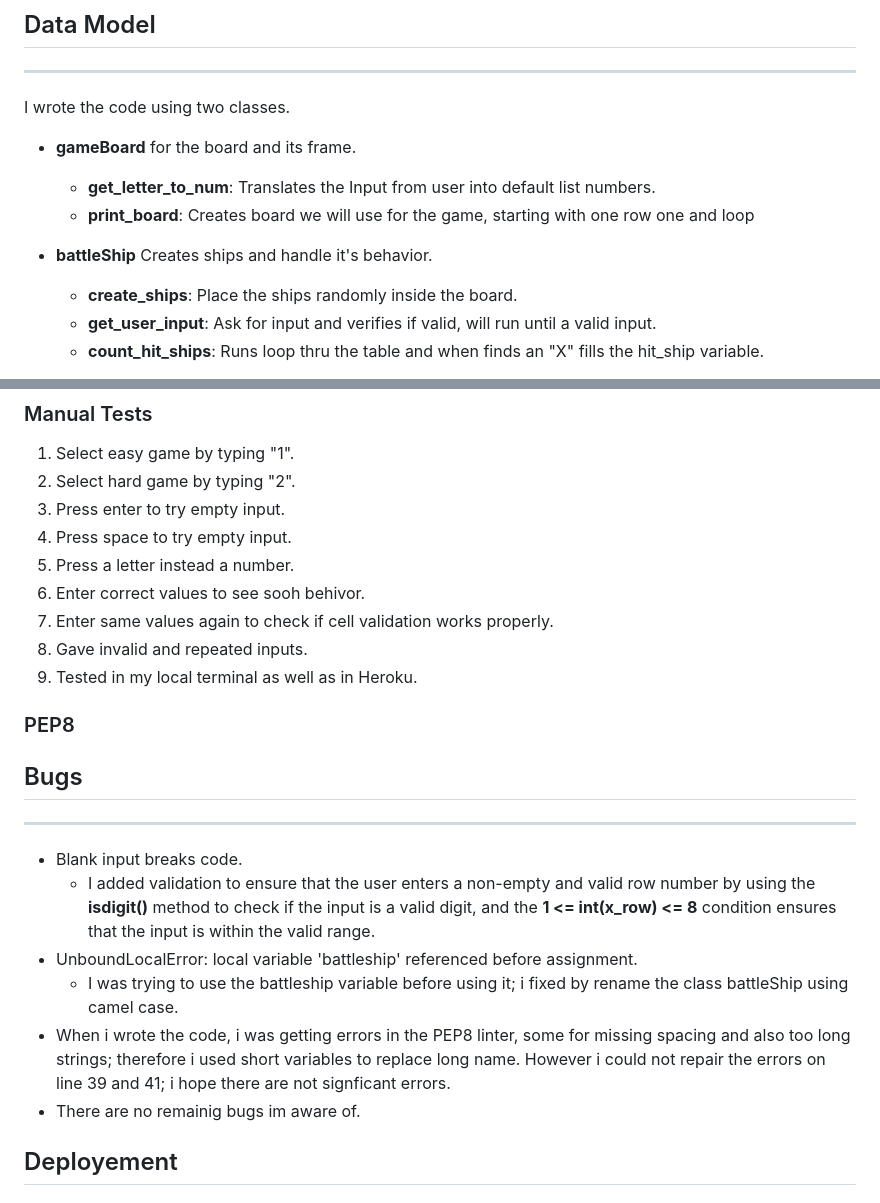
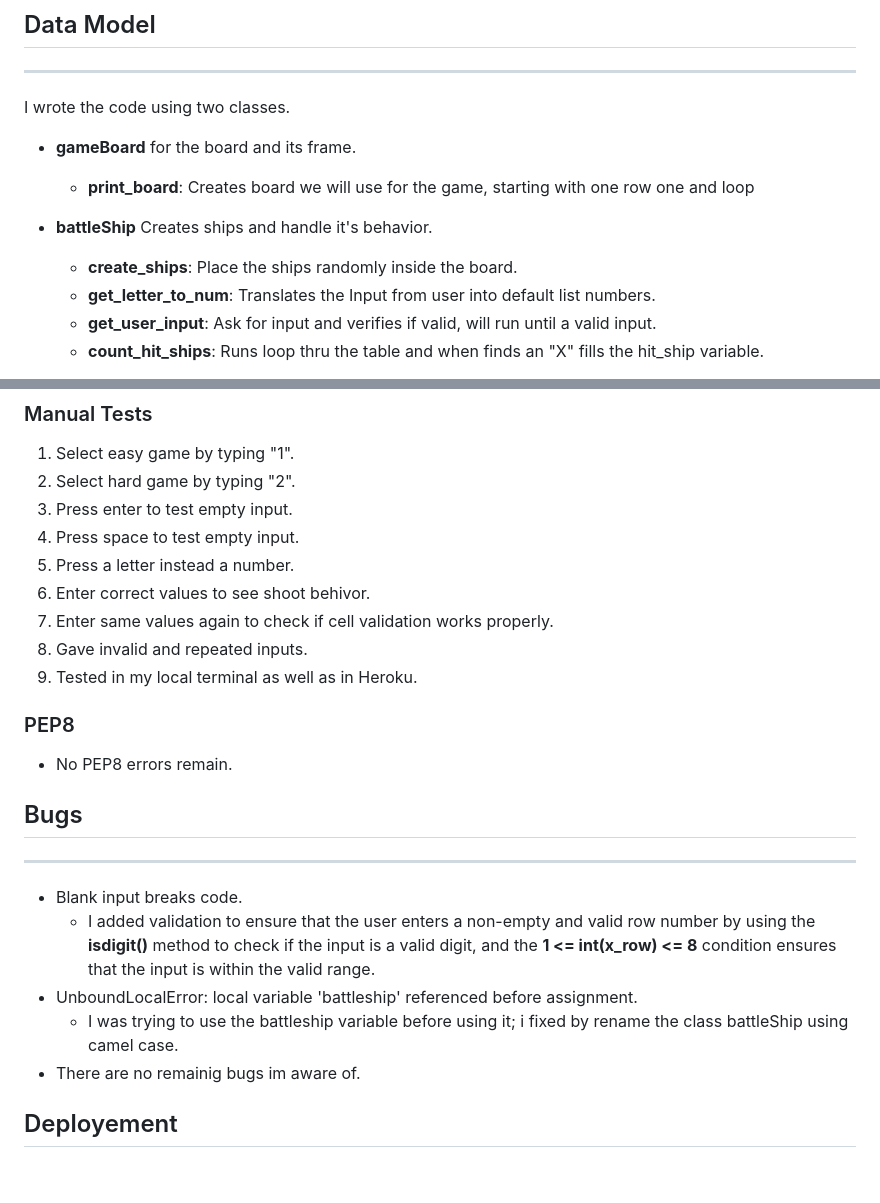
Before and after one commit to EL1909/PirateWar, a Markdown page: README.md, 2 parts joined by grey strips. Drawn GitHub-style; blank space fills up the shorter version.

Commit message:
Last ReadMe ammend, ready to submit

```diff
--- a/README.md
+++ b/README.md
@@ -74,11 +76,11 @@ This is the second version i made, after review and suggested amendments by the
 I wrote the code using two classes.
 
 - **gameBoard** for the board and its frame.
-    - **get_letter_to_num**: Translates the Input from user into default list numbers.
     - **print_board**:  Creates board we will use for the game, starting with one row one and loop
 
 - **battleShip** Creates ships and handle it's behavior.
     - **create_ships**: Place the ships randomly inside the board.
+    - **get_letter_to_num**: Translates the Input from user into default list numbers.
     - **get_user_input**: Ask for input and verifies if valid, will run until a valid input.
     - **count_hit_ships**: Runs loop thru the table and when finds an "X" fills the hit_ship variable.
 
@@ -94,17 +96,17 @@ Then sets 10 turns to begin the game, and will increment x3 everytime a ship is
 ### Manual Tests
 1. Select easy game by typing "1".
 2. Select hard game by typing "2".
-3. Press enter to try empty input.
-4. Press space to try empty input.
+3. Press enter to test empty input.
+4. Press space to test empty input.
 5. Press a letter instead a number.
-6. Enter correct values to see sooh behivor.
+6. Enter correct values to see shoot behivor.
 7. Enter same values again to check if cell validation works properly.
 8. Gave invalid and repeated inputs.
 9. Tested in my local terminal as well as in Heroku.
 
 ### PEP8
 
-
+* No PEP8 errors remain.
 
 
 ## Bugs
@@ -113,7 +115,6 @@ Then sets 10 turns to begin the game, and will increment x3 everytime a ship is
     - I added validation to ensure that the user enters a non-empty and valid row number by using the **isdigit()** method to check if the input is a valid digit, and the **1 <= int(x_row) <= 8** condition ensures that the input is within the valid range.
 - UnboundLocalError: local variable 'battleship' referenced before assignment.
     - I was trying to use the battleship variable before using it; i fixed by rename the class battleShip using camel case.
-- When i wrote the code, i was getting errors in the PEP8 linter, some for missing spacing and also too long strings; therefore i used short variables to replace long name. However i could not repair the errors on line 39 and 41; i hope there are not signficant errors.
 - There are no remainig bugs im aware of.
 
 
```
Also changed, not shown: other parts of README.md (+2 -0 lines).
